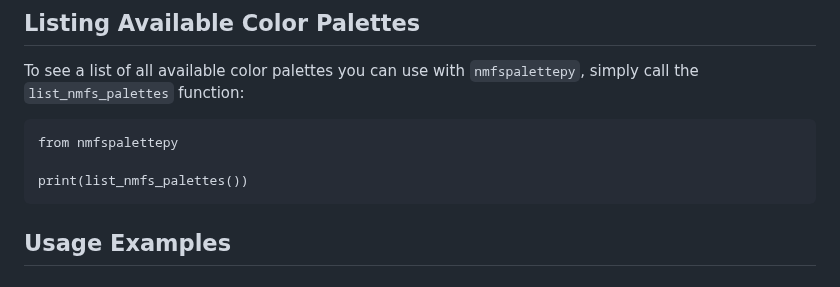
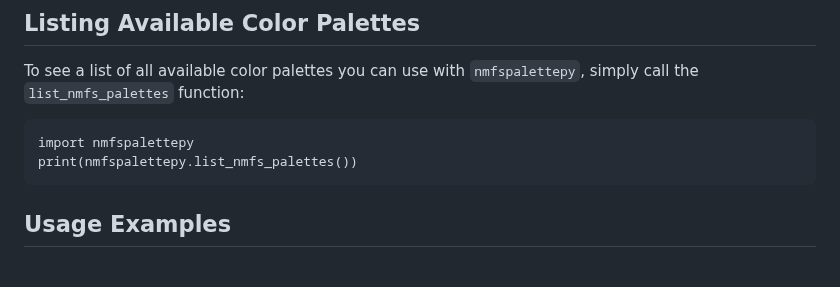
Before and after one commit to nmfs-opensci/NOAA-NMFS-Brand-Resources, a Markdown page: README.md, the part around the change. Drawn GitHub-style.

````diff
--- a/README.md
+++ b/README.md
@@ -29,9 +29,8 @@ pip install nmfspalettepy
 To see a list of all available color palettes you can use with `nmfspalettepy`, simply call the `list_nmfs_palettes` function:
 
 ```
-from nmfspalettepy
-
-print(list_nmfs_palettes())
+import nmfspalettepy
+print(nmfspalettepy.list_nmfs_palettes())
 ```
 
 ## Usage Examples
````
